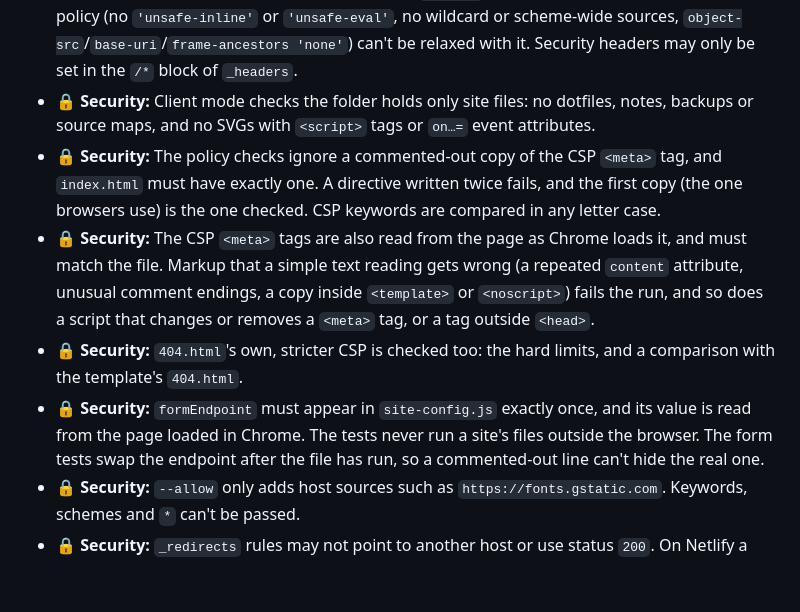
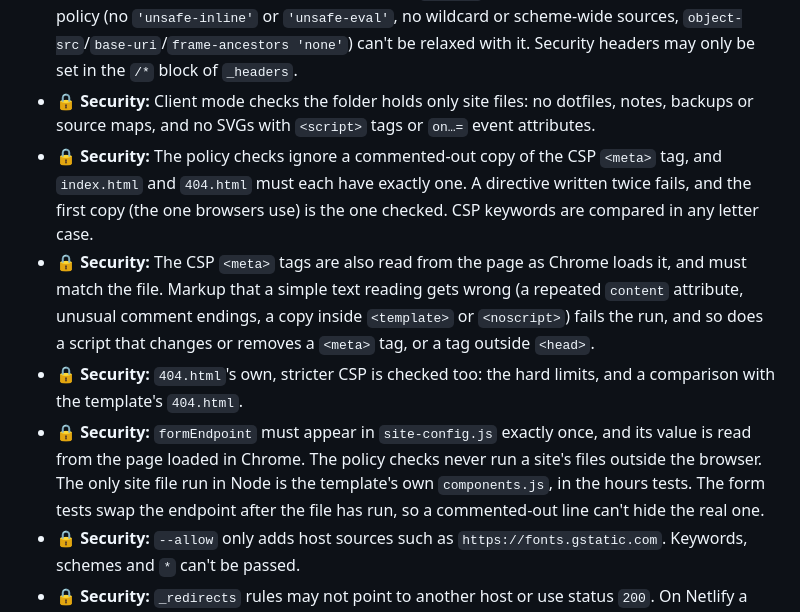
Before and after one commit to maxwellalvord/Business-Site-Frame, a Markdown page: CHANGELOG.md, the part around the change. Rendered like a GitHub page; blank space fills up the shorter version.

Commit message:
Scope the CHANGELOG's "outside the browser" line to the policy checks
The hours tests run the template's own components.js in Node, so the
CHANGELOG now says the policy checks, not the tests as a whole, never run
a site's files outside the browser. The meta-tag entry also says that
404.html, like index.html, must have exactly one.

```diff
--- a/CHANGELOG.md
+++ b/CHANGELOG.md
@@ -42,10 +42,10 @@ The first launch-ready template. It will be tagged `v1.0.0` once the host and fo
 - `--client <site folder>` mode runs the security and deployment checks against a client's copy of `site/`.
 - 🔒 **Security:** Client mode compares the client's headers and CSP with the template's own policy. Any other difference fails unless it's passed with `--allow`, and some protections in the site-wide policy (no `'unsafe-inline'` or `'unsafe-eval'`, no wildcard or scheme-wide sources, `object-src`/`base-uri`/`frame-ancestors 'none'`) can't be relaxed with it. Security headers may only be set in the `/*` block of `_headers`.
 - 🔒 **Security:** Client mode checks the folder holds only site files: no dotfiles, notes, backups or source maps, and no SVGs with `<script>` tags or `on…=` event attributes.
-- 🔒 **Security:** The policy checks ignore a commented-out copy of the CSP `<meta>` tag, and `index.html` must have exactly one. A directive written twice fails, and the first copy (the one browsers use) is the one checked. CSP keywords are compared in any letter case.
+- 🔒 **Security:** The policy checks ignore a commented-out copy of the CSP `<meta>` tag, and `index.html` and `404.html` must each have exactly one. A directive written twice fails, and the first copy (the one browsers use) is the one checked. CSP keywords are compared in any letter case.
 - 🔒 **Security:** The CSP `<meta>` tags are also read from the page as Chrome loads it, and must match the file. Markup that a simple text reading gets wrong (a repeated `content` attribute, unusual comment endings, a copy inside `<template>` or `<noscript>`) fails the run, and so does a script that changes or removes a `<meta>` tag, or a tag outside `<head>`.
 - 🔒 **Security:** `404.html`'s own, stricter CSP is checked too: the hard limits, and a comparison with the template's `404.html`.
-- 🔒 **Security:** `formEndpoint` must appear in `site-config.js` exactly once, and its value is read from the page loaded in Chrome. The tests never run a site's files outside the browser. The form tests swap the endpoint after the file has run, so a commented-out line can't hide the real one.
+- 🔒 **Security:** `formEndpoint` must appear in `site-config.js` exactly once, and its value is read from the page loaded in Chrome. The policy checks never run a site's files outside the browser. The only site file run in Node is the template's own `components.js`, in the hours tests. The form tests swap the endpoint after the file has run, so a commented-out line can't hide the real one.
 - 🔒 **Security:** `--allow` only adds host sources such as `https://fonts.gstatic.com`. Keywords, schemes and `*` can't be passed.
 - 🔒 **Security:** `_redirects` rules may not point to another host or use status `200`. On Netlify a `200` rule to another host is a proxy, which would let that host's content through a CSP that only trusts the site itself.
 - 🔒 **Security:** Test pages can't contact any outside host. Every request to another host is answered by the test or blocked, so the tests never reach a client's real form endpoint.
```
